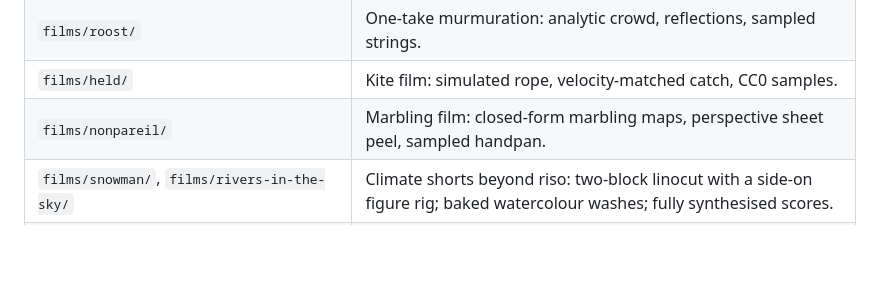
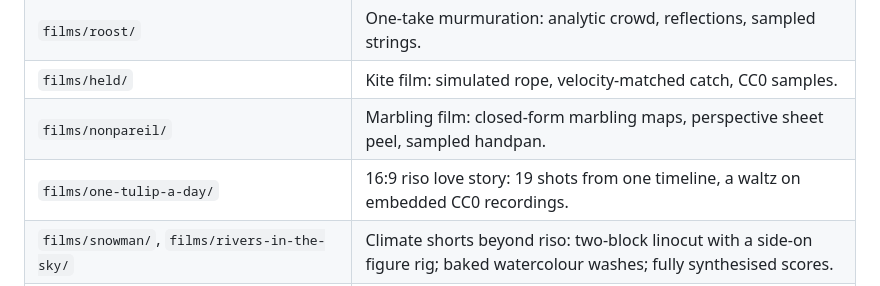
Before and after one commit to Debasish-Mahapatra/riso-windowseat, a Markdown page: CLAUDE.md, the part around the change. GitHub-like rendering; blank space fills up the shorter version.

```diff
--- a/CLAUDE.md
+++ b/CLAUDE.md
@@ -54,6 +54,7 @@ exports mux `renderAudio()`. Firefox is the primary engine. `out/` is disposable
 | `films/roost/` | One-take murmuration: analytic crowd, reflections, sampled strings. |
 | `films/held/` | Kite film: simulated rope, velocity-matched catch, CC0 samples. |
 | `films/nonpareil/` | Marbling film: closed-form marbling maps, perspective sheet peel, sampled handpan. |
+| `films/one-tulip-a-day/` | 16:9 riso love story: 19 shots from one timeline, a waltz on embedded CC0 recordings. |
 | `films/snowman/`, `films/rivers-in-the-sky/` | Climate shorts beyond riso: two-block linocut with a side-on figure rig; baked watercolour washes; fully synthesised scores. |
 | `films/lumen/`, `films/emergence/`, `prints/workings/` | Finished examples; workings donates the print kit. |
 | `docs/` | Brief, visual development, drawing, scene space, motion, sound, quality bar. |
```
Also changed, not shown: README.md (+5 -3 lines).
